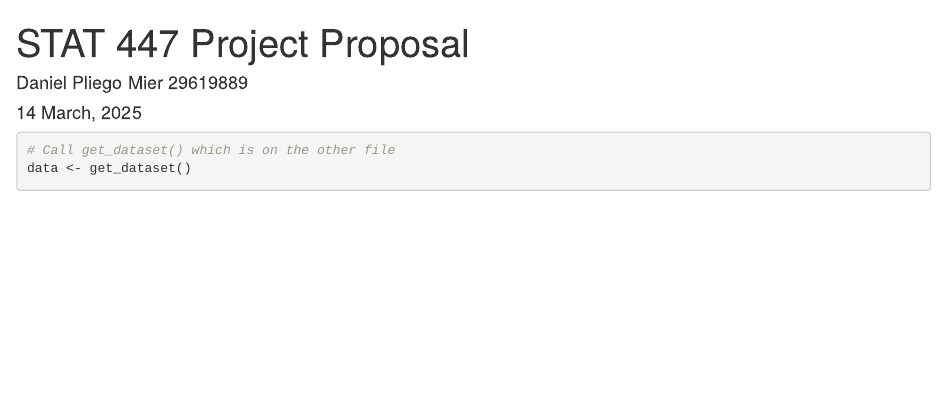
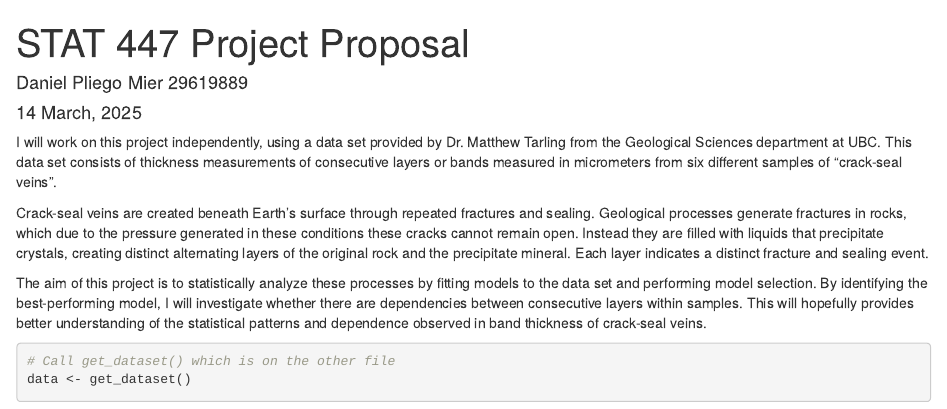
Before and after one commit to pliego02/STAT-447-Project, an R Markdown document (Project_Proposal.Rmd): the page in a window 1100 px wide, from its top. Rendered offline with R 4.5, knitr and Pandoc, with nearby package versions; some code elsewhere in the file could not run offline.

Commit message:
Project Proposal is made

````diff
--- a/Project_Proposal.Rmd
+++ b/Project_Proposal.Rmd
@@ -11,8 +11,18 @@ library(knitr)
 library(tseries)
 library(readxl)
 library(dplyr)
+
+source("Data_clean.R")
 ```
 
+
+I will work on this project independently, using a data set provided by Dr. Matthew Tarling from the Geological Sciences department at UBC. This data set consists of thickness measurements of consecutive layers or bands measured in micrometers from six different samples of "crack-seal veins".
+
+
+Crack-seal veins are created  beneath Earth's surface through repeated fractures and sealing. Geological processes generate fractures in rocks, which due to the pressure generated in these conditions these cracks cannot remain open. Instead they are filled with liquids that precipitate crystals, creating distinct alternating layers of the original rock and the precipitate mineral. Each layer indicates a distinct fracture and sealing event.
+
+
+The aim of this project is to statistically analyze these processes by fitting models to the data set and performing model selection. By identifying the best-performing model, I will investigate whether there are dependencies between consecutive layers within samples. This will hopefully provides better understanding of the statistical patterns and dependence observed in band thickness of crack-seal veins.
 
 
 ```{r, echo=TRUE, message=FALSE, warning=FALSE}
````
